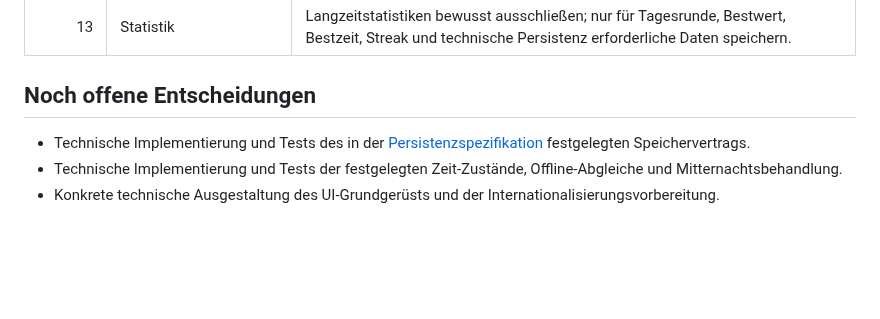
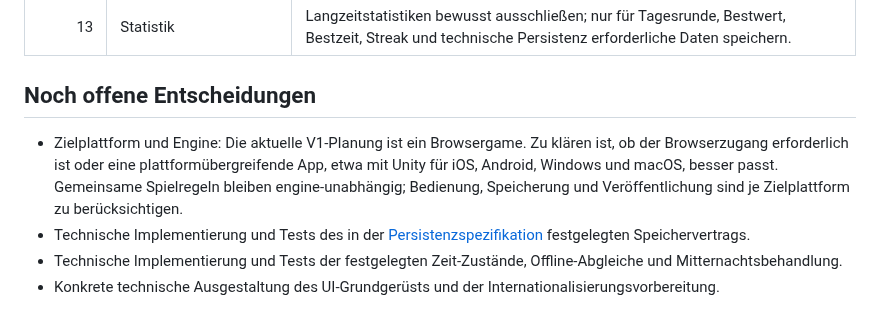
Before and after one commit to clavicarius/mind-5, a Markdown page: docs/ROADMAP.md, the part around the change. GitHub-like rendering; blank space fills up the shorter version.

Commit message:
Add Unity option to roadmap
Co-authored-by: clavicarius <36035933+clavicarius@users.noreply.github.com>

```diff
--- a/docs/ROADMAP.md
+++ b/docs/ROADMAP.md
@@ -39,6 +39,7 @@ Die Arbeitsweise bleibt schrittweise und entscheidungsorientiert: möglichst gen
 
 ## Noch offene Entscheidungen
 
+- Zielplattform und Engine: Die aktuelle V1-Planung ist ein Browsergame. Zu klären ist, ob der Browserzugang erforderlich ist oder eine plattformübergreifende App, etwa mit Unity für iOS, Android, Windows und macOS, besser passt. Gemeinsame Spielregeln bleiben engine-unabhängig; Bedienung, Speicherung und Veröffentlichung sind je Zielplattform zu berücksichtigen.
 - Technische Implementierung und Tests des in der [Persistenzspezifikation](./PERSISTENCE_SCHEMA.md) festgelegten Speichervertrags.
 - Technische Implementierung und Tests der festgelegten Zeit-Zustände, Offline-Abgleiche und Mitternachtsbehandlung.
 - Konkrete technische Ausgestaltung des UI-Grundgerüsts und der Internationalisierungsvorbereitung.
```
